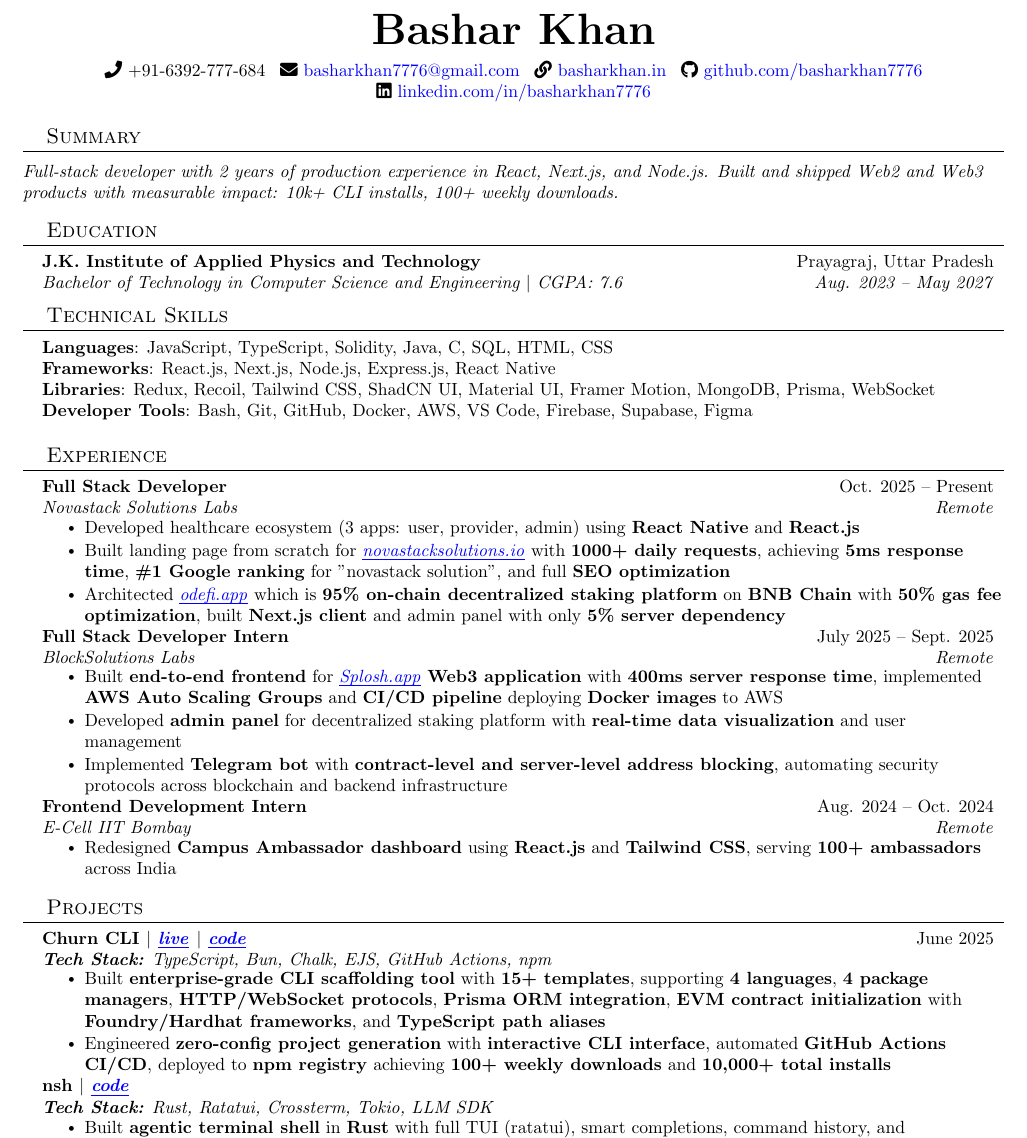
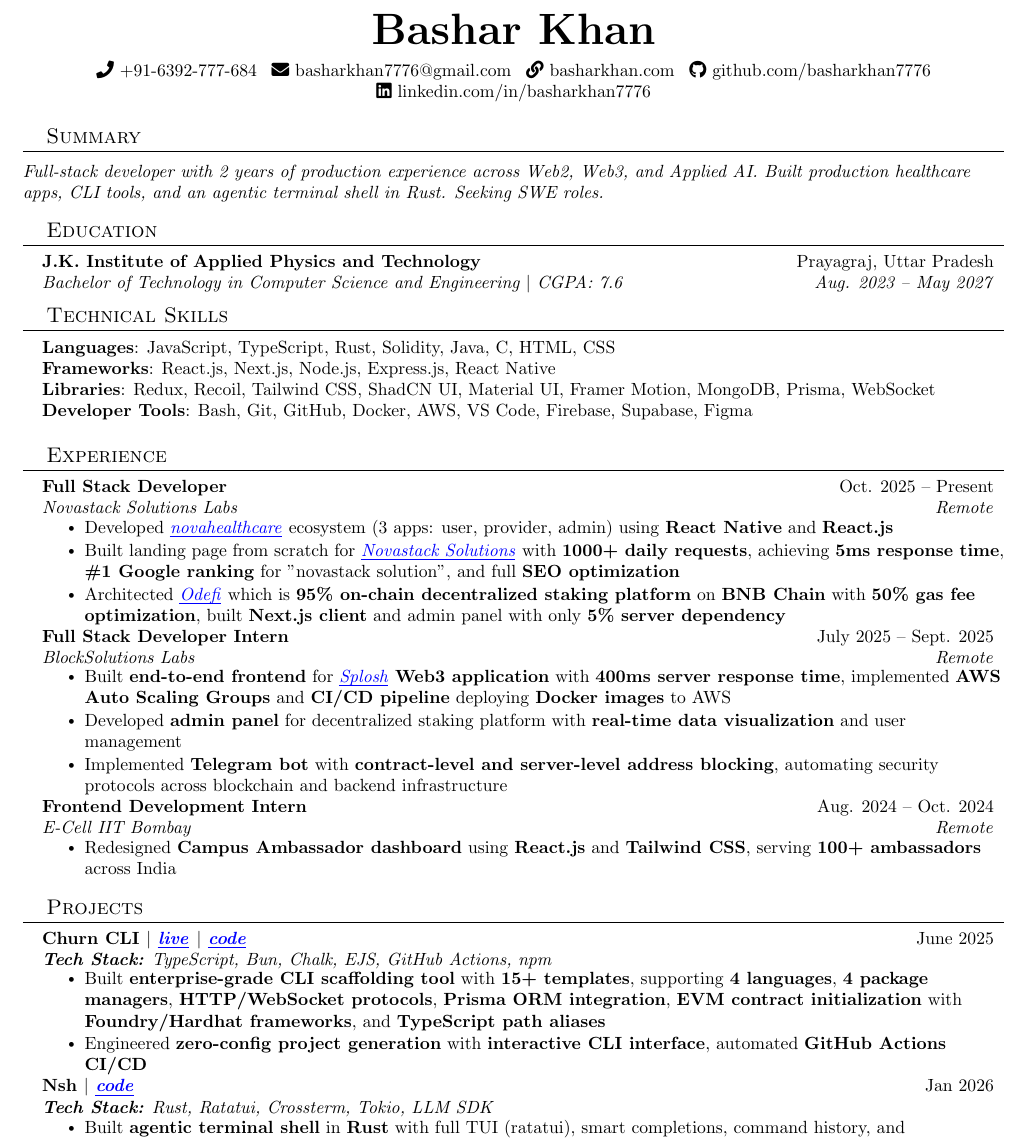
Before and after one commit to Basharkhan7776/resume, a LaTeX CV (resume.tex): part of the page, cut so that both start at the same text. Compiled offline with pdfLaTeX.

Commit message:
feat: new update 12 53 29 4 26

```diff
--- a/resume.tex
+++ b/resume.tex
@@ -106,16 +106,16 @@
     \textbf{\Huge \scshape Bashar Khan} \\[6pt]
     \small
     \faPhone~+91-6392-777-684 \enspace
-    \faEnvelope~\href{mailto:basharkhan7776@gmail.com}{basharkhan7776@gmail.com} \enspace
-    \faLink~\href{https://www.basharkhan.in}{basharkhan.in} \enspace
-    \faGithub~\href{https://github.com/basharkhan7776}{github.com/basharkhan7776} \enspace
-    \faLinkedin~\href{https://linkedin.com/in/basharkhan7776}{linkedin.com/in/basharkhan7776}
+    \faEnvelope~\href{mailto:basharkhan7776@gmail.com}{\textcolor{black}{basharkhan7776@gmail.com}} \enspace
+    \faLink~\href{https://www.basharkhan.com}{\textcolor{black}{basharkhan.com}} \enspace
+    \faGithub~\href{https://github.com/basharkhan7776}{\textcolor{black}{github.com/basharkhan7776}} \enspace
+    \faLinkedin~\href{https://linkedin.com/in/basharkhan7776}{\textcolor{black}{linkedin.com/in/basharkhan7776}}
 \end{center}
 
 %-----------SUMMARY-----------
 \section{Summary}
 \vspace{2pt}
-\small\textit{Full-stack developer with 2 years of production experience in React, Next.js, and Node.js. Built and shipped Web2 and Web3 products with measurable impact: 10k+ CLI installs, 100+ weekly downloads.}
+\small\textit{Full-stack developer with 2 years of production experience across Web2, Web3, and Applied AI. Built production healthcare apps, CLI tools, and an agentic terminal shell in Rust. Seeking SWE roles.}
 \vspace{-4pt}
 
 %-----------EDUCATION-----------
@@ -131,7 +131,7 @@
 \section{Technical Skills}
  \begin{itemize}[leftmargin=0.15in, label={}]
     \small{\item{
-     \textbf{Languages}{: JavaScript, TypeScript, Solidity, Java, C, SQL, HTML, CSS} \\
+     \textbf{Languages}{: JavaScript, TypeScript, Rust, Solidity, Java, C, HTML, CSS} \\
      \textbf{Frameworks}{: React.js, Next.js, Node.js, Express.js, React Native} \\
      \textbf{Libraries}{: Redux, Recoil, Tailwind CSS, ShadCN UI, Material UI, Framer Motion, MongoDB, Prisma, WebSocket} \\
      \textbf{Developer Tools}{: Bash, Git, GitHub, Docker, AWS, VS Code, Firebase, Supabase, Figma}
@@ -147,16 +147,16 @@
       {Full Stack Developer}{Oct. 2025 -- Present}
       {Novastack Solutions Labs}{Remote}
       \resumeItemListStart
-        \resumeItem{Developed healthcare ecosystem (3 apps: user, provider, admin) using \textbf{React Native} and \textbf{React.js}}
-        \resumeItem{Built landing page from scratch for \href{https://novastacksolutions.io}{\textit{\thinul{novastacksolutions.io}}} with \textbf{1000+ daily requests}, achieving \textbf{5ms response time}, \textbf{\#1 Google ranking} for "novastack solution", and full \textbf{SEO optimization}}
-        \resumeItem{Architected \href{https://odefi.app/}{\textit{\thinul{odefi.app}}} which is \textbf{95\% on-chain decentralized staking platform} on \textbf{BNB Chain} with \textbf{50\% gas fee optimization}, built \textbf{Next.js client} and admin panel with only \textbf{5\% server dependency}}
+        \resumeItem{Developed \href{https://novahealthsolution.com/}{\textit{\thinul{novahealthcare}}} ecosystem (3 apps: user, provider, admin) using \textbf{React Native} and \textbf{React.js}}
+        \resumeItem{Built landing page from scratch for \href{https://novastacksolutions.io}{\textit{\thinul{Novastack Solutions}}} with \textbf{1000+ daily requests}, achieving \textbf{5ms response time}, \textbf{\#1 Google ranking} for "novastack solution", and full \textbf{SEO optimization}}
+        \resumeItem{Architected \href{https://odefi.app/}{\textit{\thinul{Odefi}}} which is \textbf{95\% on-chain decentralized staking platform} on \textbf{BNB Chain} with \textbf{50\% gas fee optimization}, built \textbf{Next.js client} and admin panel with only \textbf{5\% server dependency}}
       \resumeItemListEnd
 
     \resumeSubheading
       {Full Stack Developer Intern}{July 2025 -- Sept. 2025}
       {BlockSolutions Labs}{Remote}
       \resumeItemListStart
-        \resumeItem{Built \textbf{end-to-end frontend} for \href{https://splosh.app/}{\textit{\thinul{Splosh.app}}} \textbf{Web3 application} with \textbf{400ms server response time}, implemented \textbf{AWS Auto Scaling Groups} and \textbf{CI/CD pipeline} deploying \textbf{Docker images} to AWS}
+        \resumeItem{Built \textbf{end-to-end frontend} for \href{https://splosh.app/}{\textit{\thinul{Splosh}}} \textbf{Web3 application} with \textbf{400ms server response time}, implemented \textbf{AWS Auto Scaling Groups} and \textbf{CI/CD pipeline} deploying \textbf{Docker images} to AWS}
         \resumeItem{Developed \textbf{admin panel} for decentralized staking platform with \textbf{real-time data visualization} and user management}
         \resumeItem{Implemented \textbf{Telegram bot} with \textbf{contract-level and server-level address blocking}, automating security protocols across blockchain and backend infrastructure}
       \resumeItemListEnd
@@ -175,15 +175,15 @@
 \section{Projects}
     \resumeSubHeadingListStart
       \resumeSubheading
-        {Churn CLI $|$ \href{https://churn.basharkhan.in/}{\textit{\thinul{live}}} $|$ \href{https://github.com/Basharkhan7776/Churn}{\textit{\thinul{code}}}}{June 2025}
+        {Churn CLI $|$ \href{https://churn.basharkhan.com/}{\textit{\thinul{live}}} $|$ \href{https://github.com/Basharkhan7776/Churn}{\textit{\thinul{code}}}}{June 2025}
         {\textbf{Tech Stack:} TypeScript, Bun, Chalk, EJS, GitHub Actions, npm}{}
         \resumeItemListStart
           \resumeItem{Built \textbf{enterprise-grade CLI scaffolding tool} with \textbf{15+ templates}, supporting \textbf{4 languages}, \textbf{4 package managers}, \textbf{HTTP/WebSocket protocols}, \textbf{Prisma ORM integration}, \textbf{EVM contract initialization} with \textbf{Foundry/Hardhat frameworks}, and \textbf{TypeScript path aliases}}
-          \resumeItem{Engineered \textbf{zero-config project generation} with \textbf{interactive CLI interface}, automated \textbf{GitHub Actions CI/CD}, deployed to \textbf{npm registry} achieving \textbf{100+ weekly downloads} and \textbf{10,000+ total installs}}
+          \resumeItem{Engineered \textbf{zero-config project generation} with \textbf{interactive CLI interface}, automated \textbf{GitHub Actions CI/CD}}
         \resumeItemListEnd
 
       \resumeSubheading
-        {nsh $|$ \href{https://github.com/Basharkhan7776/nsh}{\textit{\thinul{code}}}}{}
+        {Nsh $|$ \href{https://github.com/Basharkhan7776/nsh}{\textit{\thinul{code}}}}{Jan 2026}
         {\textbf{Tech Stack:} Rust, Ratatui, Crossterm, Tokio, LLM SDK}{}
         \resumeItemListStart
           \resumeItem{Built \textbf{agentic terminal shell} in \textbf{Rust} with full TUI (ratatui), smart completions, command history, and multi-provider AI support (Ollama, OpenAI, Anthropic)}
```
Also changed, not shown: resume.pdf.
